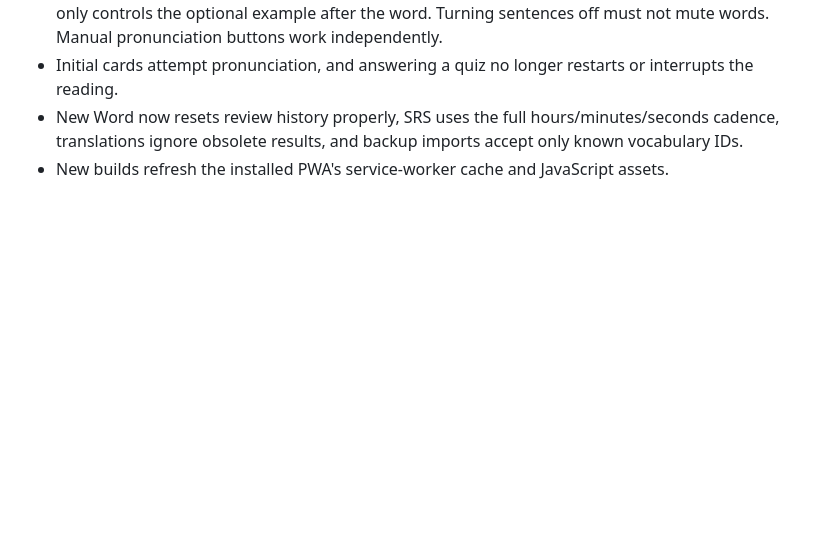
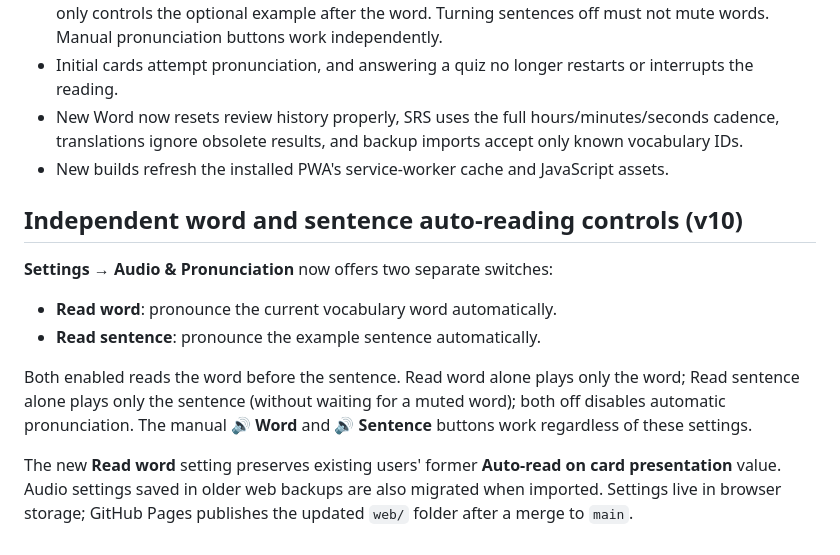
Before and after one commit to qqd99/onewordeveryminutes, a Markdown page: web/README.md, the part around the change. GitHub-like rendering; blank space fills up the shorter version.

Commit message:
Document two independent web audio switches and their behavior

```diff
--- a/web/README.md
+++ b/web/README.md
@@ -89,3 +89,14 @@ On GitHub Pages, commits merged into `main` trigger `.github/workflows/deploy.ym
 - Initial cards attempt pronunciation, and answering a quiz no longer restarts or interrupts the reading.
 - New Word now resets review history properly, SRS uses the full hours/minutes/seconds cadence, translations ignore obsolete results, and backup imports accept only known vocabulary IDs.
 - New builds refresh the installed PWA's service-worker cache and JavaScript assets.
+
+## Independent word and sentence auto-reading controls (v10)
+
+**Settings → Audio & Pronunciation** now offers two separate switches:
+
+- **Read word**: pronounce the current vocabulary word automatically.
+- **Read sentence**: pronounce the example sentence automatically.
+
+Both enabled reads the word before the sentence. Read word alone plays only the word; Read sentence alone plays only the sentence (without waiting for a muted word); both off disables automatic pronunciation. The manual **🔊 Word** and **🔊 Sentence** buttons work regardless of these settings.
+
+The new **Read word** setting preserves existing users' former **Auto-read on card presentation** value. Audio settings saved in older web backups are also migrated when imported. Settings live in browser storage; GitHub Pages publishes the updated `web/` folder after a merge to `main`.
```
